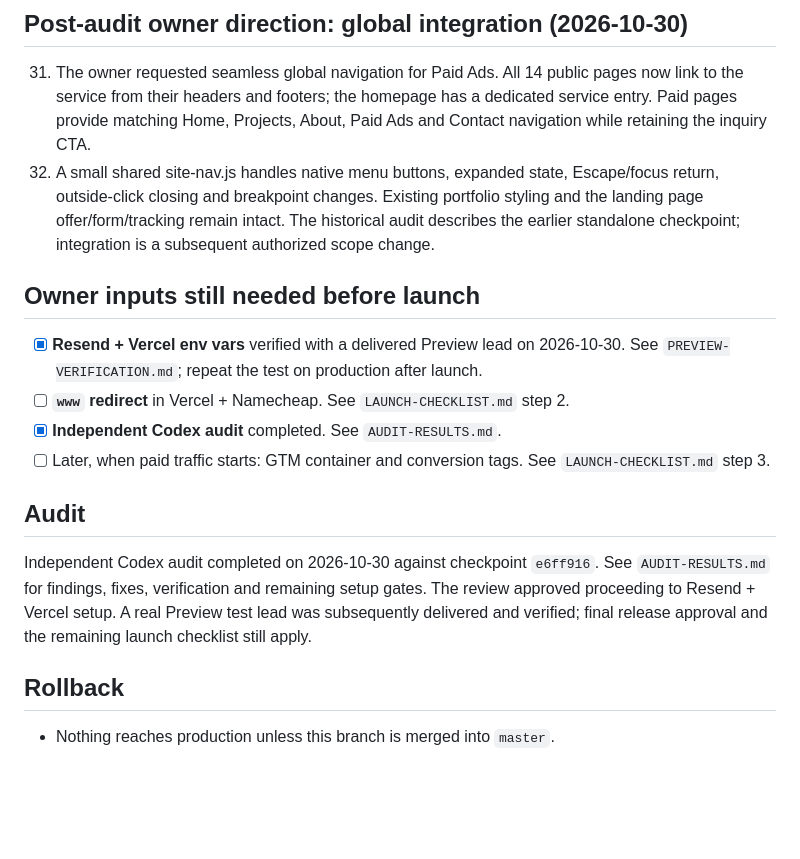
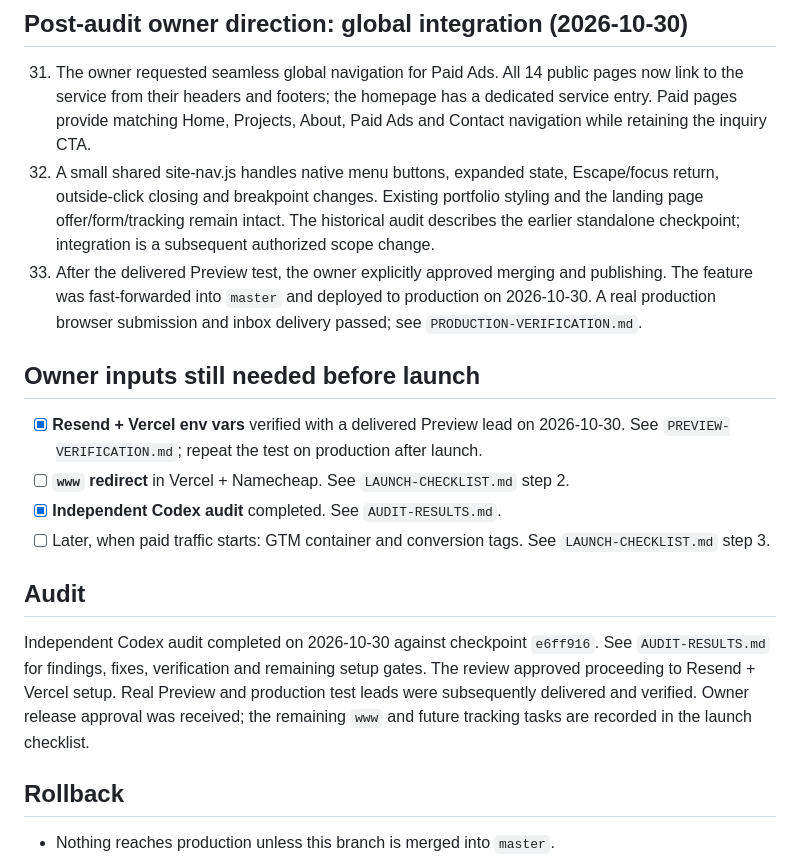
Before and after one commit to DonCarlosDesign/Carlos-A-Portfolio, a Markdown page: docs/paid-ads/DECISIONS.md, the part around the change. Rendered like a GitHub page; blank space fills up the shorter version.

Commit message:
Record verified production launch and remaining www setup

```diff
--- a/docs/paid-ads/DECISIONS.md
+++ b/docs/paid-ads/DECISIONS.md
@@ -117,6 +117,9 @@ visitors *experience* excellent paid media while scrolling (SELL, SHOW, EXPLAIN,
 
 31. The owner requested seamless global navigation for Paid Ads. All 14 public pages now link to the service from their headers and footers; the homepage has a dedicated service entry. Paid pages provide matching Home, Projects, About, Paid Ads and Contact navigation while retaining the inquiry CTA.
 32. A small shared site-nav.js handles native menu buttons, expanded state, Escape/focus return, outside-click closing and breakpoint changes. Existing portfolio styling and the landing page offer/form/tracking remain intact. The historical audit describes the earlier standalone checkpoint; integration is a subsequent authorized scope change.
+33. After the delivered Preview test, the owner explicitly approved merging and publishing.
+    The feature was fast-forwarded into `master` and deployed to production on 2026-10-30.
+    A real production browser submission and inbox delivery passed; see `PRODUCTION-VERIFICATION.md`.
 
 ## Owner inputs still needed before launch
 
@@ -130,9 +133,9 @@ visitors *experience* excellent paid media while scrolling (SELL, SHOW, EXPLAIN,
 
 Independent Codex audit completed on 2026-10-30 against checkpoint `e6ff916`.
 See `AUDIT-RESULTS.md` for findings, fixes, verification and remaining setup gates.
-The review approved proceeding to Resend + Vercel setup. A real Preview test lead
-was subsequently delivered and verified; final release approval and the remaining
-launch checklist still apply.
+The review approved proceeding to Resend + Vercel setup. Real Preview and production
+test leads were subsequently delivered and verified. Owner release approval was received;
+the remaining `www` and future tracking tasks are recorded in the launch checklist.
 
 ## Rollback
 
```
Also changed, not shown: docs/paid-ads/LAUNCH-CHECKLIST.md (+6 -4 lines), docs/paid-ads/PRODUCTION-VERIFICATION.md (added, +38 -0 lines).
